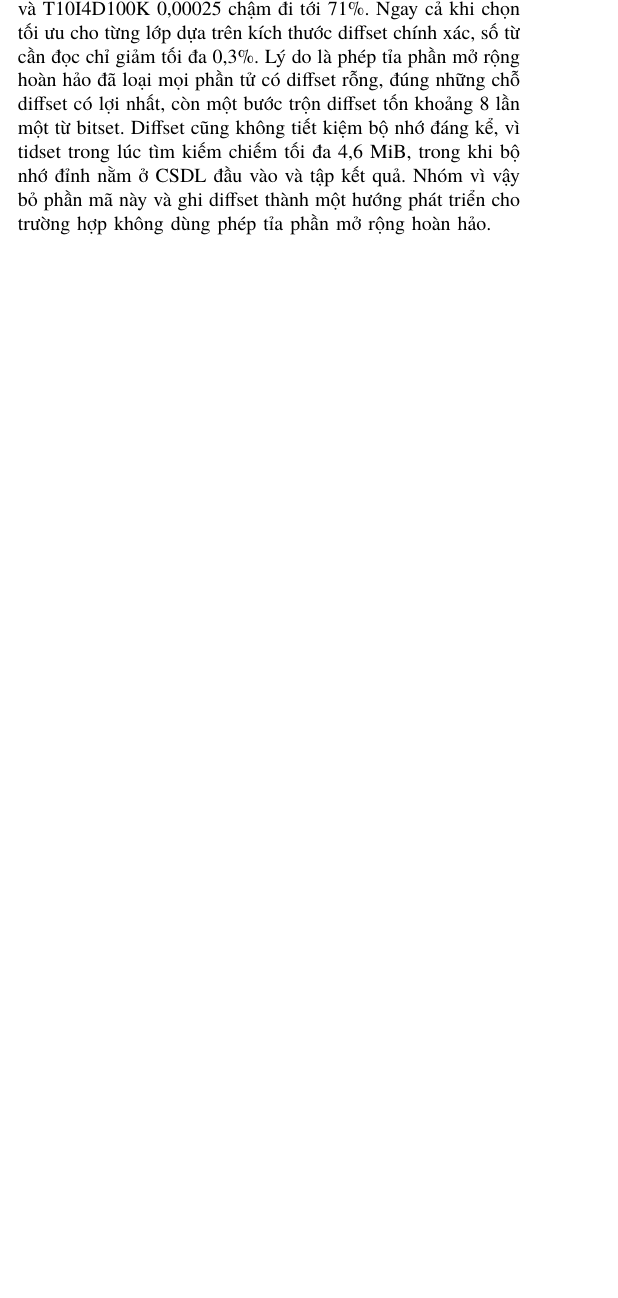
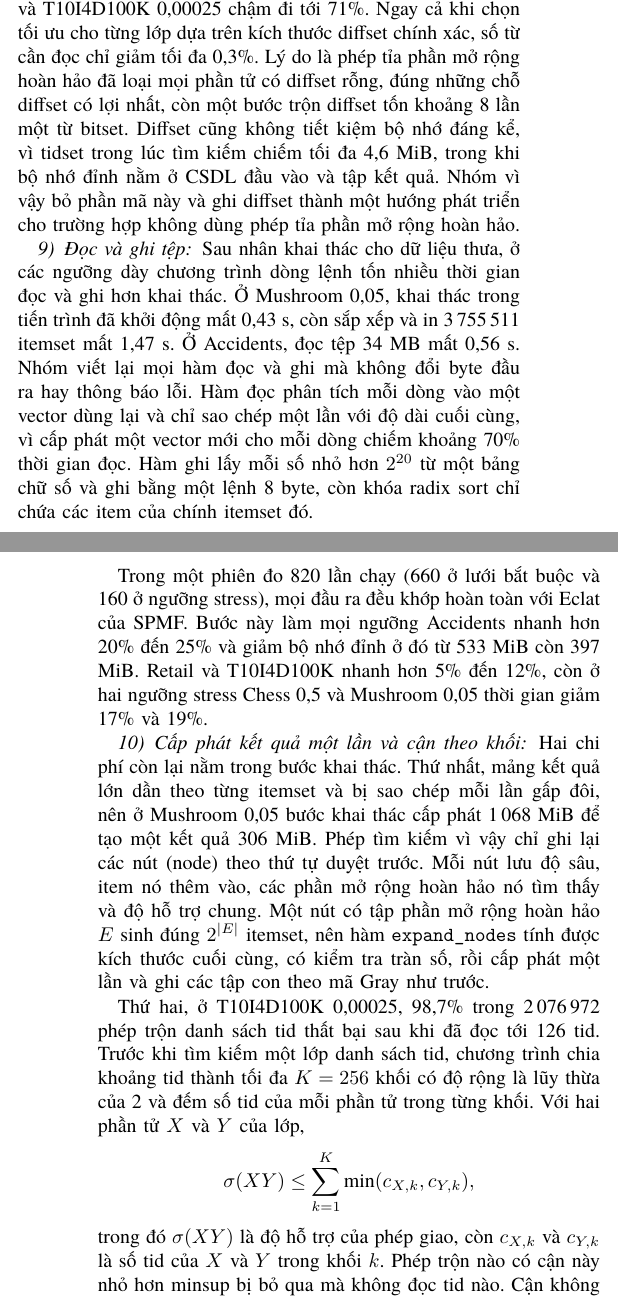
Before and after one commit to NgTHung/Itemset, a LaTeX paper (docs/report/main.tex, which reads docs/report/sections/implementation.tex): part of one column of page 4 of 8 before the commit and two parts of the columns of pages 4 and 5 of 8 after it, the two joined at a grey line, cut so that both start at the same text, the shorter picture padded with empty space. Compiled offline with XeLaTeX; a missing font is replaced by an installed copy or a similar font.

Commit message:
docs: report the I/O pass, single result allocation, and block bound
Refs DAT-17

```diff
--- a/docs/report/sections/implementation.tex
+++ b/docs/report/sections/implementation.tex
@@ -410,3 +410,39 @@ từ bitset. Diffset cũng không tiết kiệm bộ nhớ đáng kể, vì tids
 tối đa 4{,}6 MiB, trong khi bộ nhớ đỉnh nằm ở CSDL đầu vào và tập kết quả. Nhóm vì vậy bỏ
 phần mã này và ghi diffset thành một hướng phát triển cho trường hợp không dùng phép tỉa
 phần mở rộng hoàn hảo.
+
+\subsubsection{Đọc và ghi tệp}
+Sau nhân khai thác cho dữ liệu thưa, ở các ngưỡng dày chương trình dòng lệnh tốn nhiều thời
+gian đọc và ghi hơn khai thác. Ở Mushroom 0{,}05, khai thác trong tiến trình đã khởi động
+mất 0{,}43 s, còn sắp xếp và in 3\,755\,511 itemset mất 1{,}47 s. Ở Accidents, đọc tệp
+34 MB mất 0{,}56 s. Nhóm viết lại mọi hàm đọc và ghi mà không đổi byte đầu ra hay thông báo
+lỗi. Hàm đọc phân tích mỗi dòng vào một vector dùng lại và chỉ sao chép một lần với độ dài
+cuối cùng, vì cấp phát một vector mới cho mỗi dòng chiếm khoảng 70\% thời gian đọc. Hàm ghi
+lấy mỗi số nhỏ hơn $2^{20}$ từ một bảng chữ số và ghi bằng một lệnh 8 byte, còn khóa radix
+sort chỉ chứa các item của chính itemset đó.
+
+Trong một phiên đo 820 lần chạy (660 ở lưới bắt buộc và 160 ở ngưỡng stress), mọi đầu ra
+đều khớp hoàn toàn với Eclat của SPMF. Bước này làm mọi ngưỡng Accidents nhanh hơn 20\% đến
+25\% và giảm bộ nhớ đỉnh ở đó từ 533 MiB còn 397 MiB. Retail và T10I4D100K nhanh hơn 5\%
+đến 12\%, còn ở hai ngưỡng stress Chess 0{,}5 và Mushroom 0{,}05 thời gian giảm 17\% và
+19\%.
+
+\subsubsection{Cấp phát kết quả một lần và cận theo khối}
+Hai chi phí còn lại nằm trong bước khai thác. Thứ nhất, mảng kết quả lớn dần theo từng
+itemset và bị sao chép mỗi lần gấp đôi, nên ở Mushroom 0{,}05 bước khai thác cấp phát
+1\,068 MiB để tạo một kết quả 306 MiB. Phép tìm kiếm vì vậy chỉ ghi lại các nút (node) theo
+thứ tự duyệt trước. Mỗi nút lưu độ sâu, item nó thêm vào, các phần mở rộng hoàn hảo nó tìm
+thấy và độ hỗ trợ chung. Một nút có tập phần mở rộng hoàn hảo $E$ sinh đúng $2^{|E|}$
+itemset, nên hàm \texttt{expand\_nodes} tính được kích thước cuối cùng, có kiểm tra tràn số,
+rồi cấp phát một lần và ghi các tập con theo mã Gray như trước.
+
+Thứ hai, ở T10I4D100K 0{,}00025, 98{,}7\% trong 2\,076\,972 phép trộn danh sách tid thất
+bại sau khi đã đọc tới 126 tid. Trước khi tìm kiếm một lớp danh sách tid, chương trình chia
+khoảng tid thành tối đa $K = 256$ khối có độ rộng là lũy thừa của 2 và đếm số tid của mỗi
+phần tử trong từng khối. Với hai phần tử $X$ và $Y$ của lớp,
+\[
+  \sigma(XY) \le \sum_{k=1}^{K} \min(c_{X,k}, c_{Y,k}),
+\]
+trong đó $\sigma(XY)$ là độ hỗ trợ của phép giao, còn $c_{X,k}$ và $c_{Y,k}$ là số tid của
+$X$ và $Y$ trong khối $k$. Phép trộn nào có cận này nhỏ hơn minsup bị bỏ qua mà không đọc tid
+nào. Cận không bao giờ loại một phép giao phổ biến, nên đầu ra không đổi. Giá trị $K = 256$
```
Also changed, not shown: docs/report/sections/implementation.tex (11 more changed lines).
